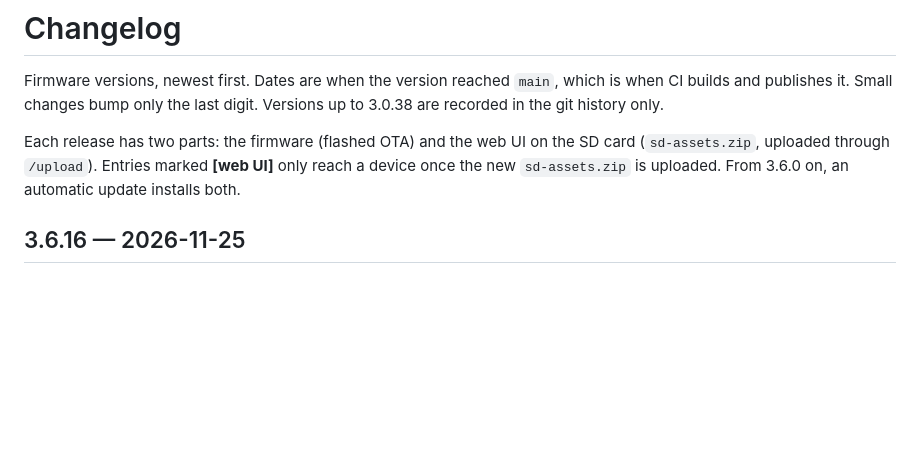
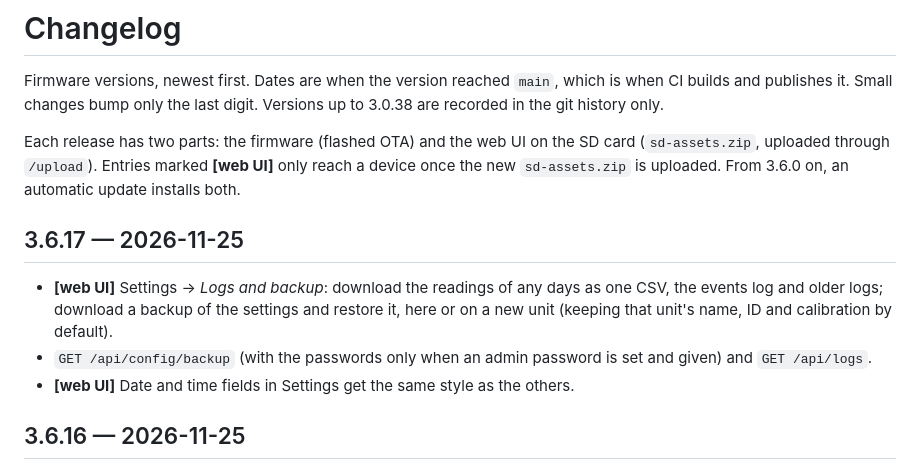
Before and after one commit to JorgeS15/AquaSensys, a Markdown page: CHANGELOG.md, the part around the change. GitHub-like rendering; blank space fills up the shorter version.

```diff
--- a/CHANGELOG.md
+++ b/CHANGELOG.md
@@ -8,6 +8,16 @@ Each release has two parts: the firmware (flashed OTA) and the web UI on the SD
 card (`sd-assets.zip`, uploaded through `/upload`). Entries marked **[web UI]**
 only reach a device once the new `sd-assets.zip` is uploaded. From 3.6.0 on, an
 automatic update installs both.
+
+## 3.6.17 — 2026-11-25
+- **[web UI]** Settings → *Logs and backup*: download the readings of any
+  days as one CSV, the events log and older logs; download a backup of the
+  settings and restore it, here or on a new unit (keeping that unit's name,
+  ID and calibration by default).
+- `GET /api/config/backup` (with the passwords only when an admin password is
+  set and given) and `GET /api/logs`.
+- **[web UI]** Date and time fields in Settings get the same style as the
+  others.
 
 ## 3.6.16 — 2026-11-25
 - **[web UI]** History charts on the dashboard: pressure, flow, water
```
Also changed, not shown: README.md (+3 -1 lines), docs/REFERENCE.md (+17 -0 lines), site/images/dashboard-dark.png, site/images/dashboard.png, site/images/monitor.png, 10 other files.
